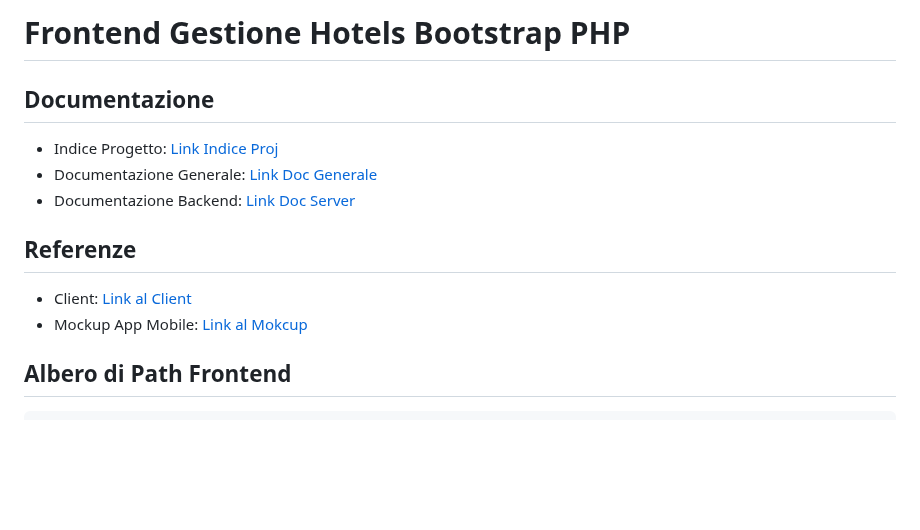
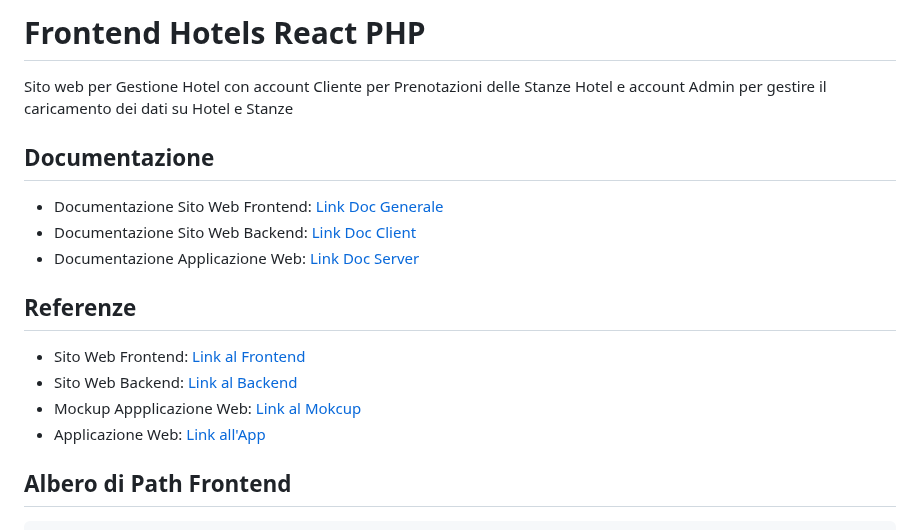
Before and after one commit to vittorioPiotti/HotelsBooking-Web, a Markdown page: project/Client/readme.md, the part around the change. Drawn GitHub-style; blank space fills up the shorter version.

```diff
--- a/project/Client/readme.md
+++ b/project/Client/readme.md
@@ -1,17 +1,25 @@
-# Frontend Gestione Hotels Bootstrap PHP
+# Frontend Hotels React PHP
+
+Sito web per Gestione Hotel con account Cliente per Prenotazioni delle Stanze Hotel e account Admin per gestire il caricamento dei dati su Hotel e Stanze
 
 
 ## Documentazione
 
-- Indice Progetto: [Link Indice Proj](https://github.com/vittorioPiotti/GestioneHotel-Bootstrap-PHP/tree/main)
-- Documentazione Generale: [Link Doc Generale](https://github.com/vittorioPiotti/GestioneHotel-Bootstrap-PHP/tree/main/project)
-- Documentazione Backend: [Link Doc Server](https://github.com/vittorioPiotti/GestioneHotel-Bootstrap-PHP/tree/main/project/Server)
+- Documentazione Sito Web Frontend: [Link Doc Generale](https://github.com/vittorioPiotti/GestioneHotel-Bootstrap-PHP/tree/main/project)
+- Documentazione Sito Web Backend: [Link Doc Client](https://github.com/vittorioPiotti/GestioneHotel-Bootstrap-PHP/tree/main/project/Client)
+- Documentazione Applicazione Web: [Link Doc Server](https://github.com/vittorioPiotti/GestioneHotel-Bootstrap-PHP/tree/main/project/Server)
+
 
 
 ## Referenze
 
-- Client: [Link al Client](https://gestionehotelclient.000webhostapp.com/)
-- Mockup App Mobile: [Link al Mokcup](https://www.figma.com/proto/BpWZ6Xun7IkvYqavXrUkGt/GestioneHotel?type=design&scaling=scale-down&page-id=0%3A1&node-id=78-38&starting-point-node-id=71%3A150)
+- Sito Web Frontend: [Link al Frontend](https://gestionehotelclient.000webhostapp.com/)
+- Sito Web Backend: [Link al Backend](https://gestionehotelserver.000webhostapp.com/)
+- Mockup Appplicazione Web: [Link al Mokcup](https://www.figma.com/proto/BpWZ6Xun7IkvYqavXrUkGt/GestioneHotel?type=design&scaling=scale-down&page-id=0%3A1&node-id=78-38&starting-point-node-id=71%3A150)
+- Applicazione Web: [Link all'App](https://sl2gz4.csb.app/)
+
+
+
 
 
 ## Albero di Path Frontend
```
